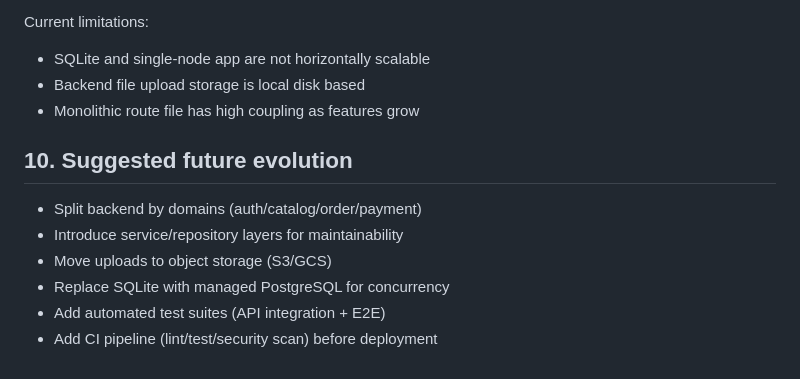
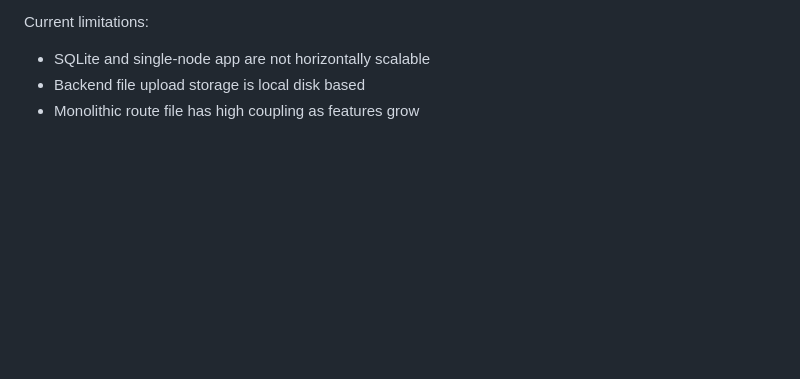
Before and after one commit to freeeast/Online-shopping-platforms, a Markdown page: docs/ARCHITECTURE.md, the part around the change. GitHub-like rendering; blank space fills up the shorter version.

```diff
--- a/docs/ARCHITECTURE.md
+++ b/docs/ARCHITECTURE.md
@@ -161,12 +161,3 @@ Current limitations:
 - SQLite and single-node app are not horizontally scalable
 - Backend file upload storage is local disk based
 - Monolithic route file has high coupling as features grow
-
-## 10. Suggested future evolution
-
-- Split backend by domains (auth/catalog/order/payment)
-- Introduce service/repository layers for maintainability
-- Move uploads to object storage (S3/GCS)
-- Replace SQLite with managed PostgreSQL for concurrency
-- Add automated test suites (API integration + E2E)
-- Add CI pipeline (lint/test/security scan) before deployment
```
